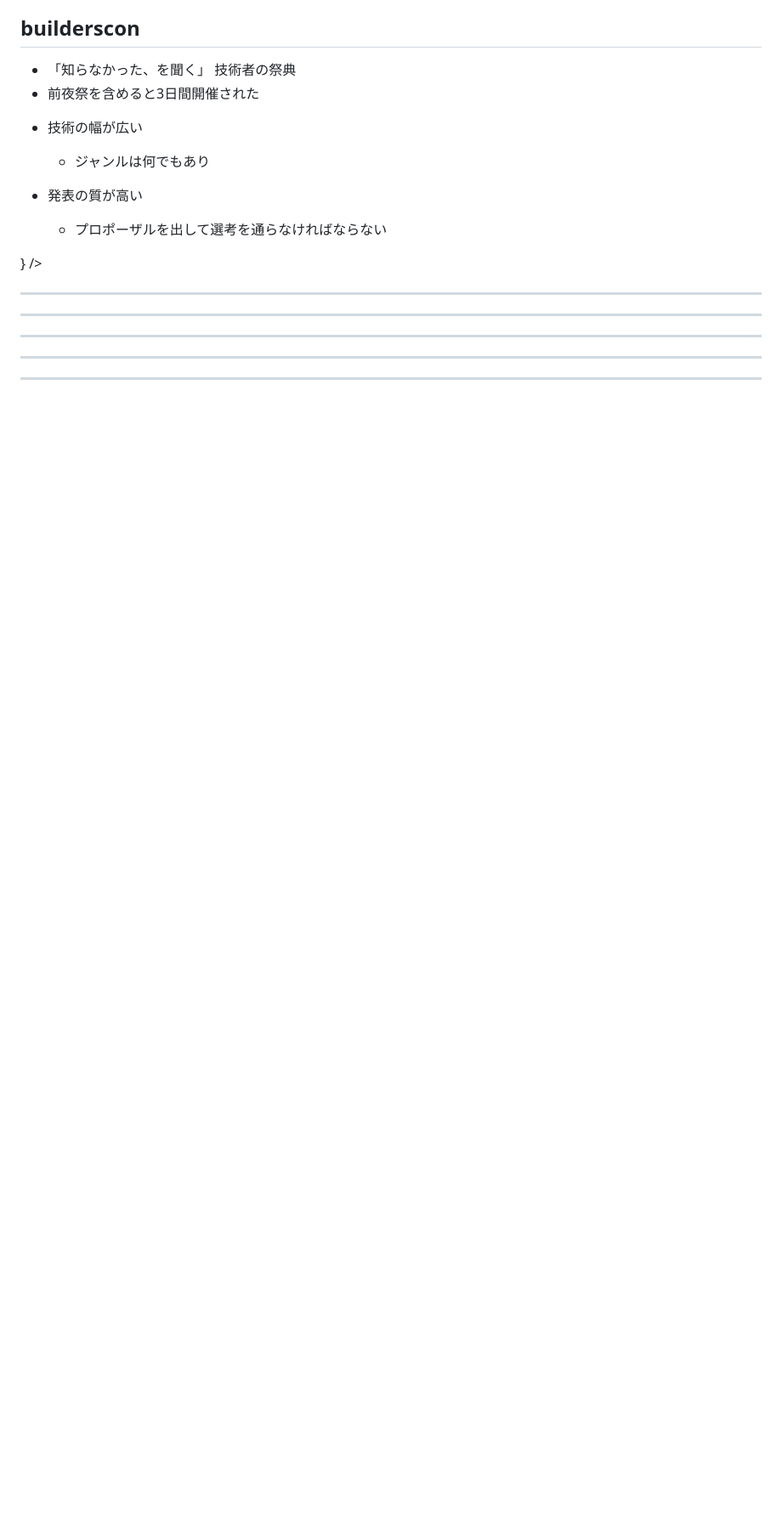
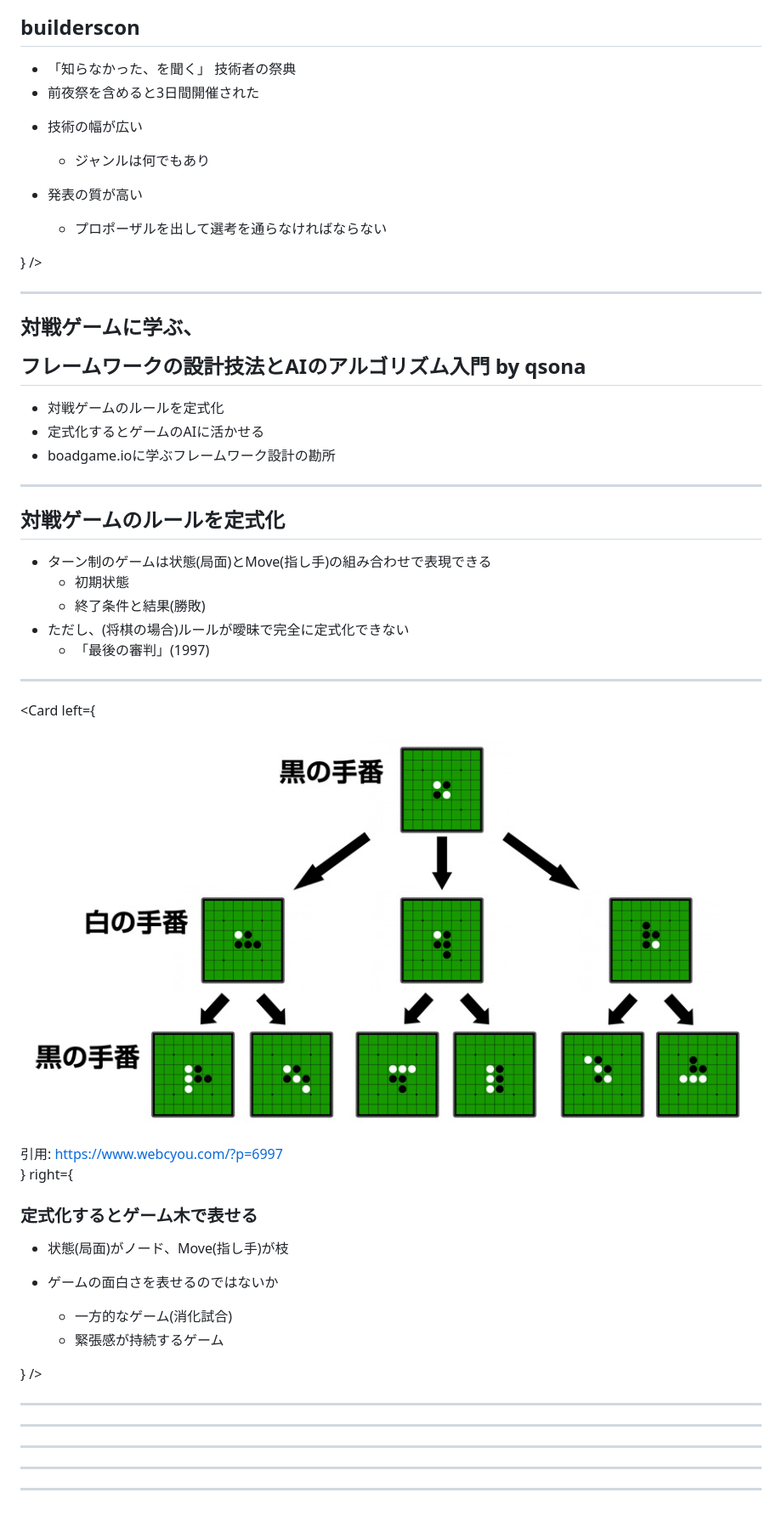
Before and after one commit to softoika/lt20190904, a Markdown page: slides/0-title.md, the part around the change. Shown: that part at 85% size. Drawn GitHub-style; pictures changed too: assets/game_tree.jpg (added); blank space fills up the shorter version.

```diff
--- a/slides/0-title.md
+++ b/slides/0-title.md
@@ -257,6 +257,77 @@ builderscon
 />
 
 ---
+<!-- note
+対戦ゲームに学ぶ、フレームワークの設計技法とAIのアルゴリズム入門 by qsona
+- 対戦ゲームのルールを定式化
+- 定式化するとゲームのAIに活かせる
+- boadgame.ioに学ぶフレームワーク設計の勘所
+-->
+<h2><p>対戦ゲームに学ぶ、</p>フレームワークの設計技法とAIのアルゴリズム入門 by qsona</h2>
+
+- 対戦ゲームのルールを定式化
+- 定式化するとゲームのAIに活かせる
+- boadgame.ioに学ぶフレームワーク設計の勘所
+
+---
+
+<!-- note
+対戦ゲームのルールを定式化
+- ターン制のゲームは状態(局面)とMove(指し手)の組み合わせで表現できる
+  - 初期状態
+  - 終了条件と結果(勝敗)
+- ただし、(将棋の場合)ルールが曖昧で完全に定式化できない
+  - 「最後の審判」(1997)
+
+将棋だと局面は9x9のマスとコマの配置、持ち駒など
+最後の審判: 詰将棋、現行のルールでは勝ち負けが不定となるのが定説とされる
+
+-->
+
+## 対戦ゲームのルールを定式化
+
+- ターン制のゲームは状態(局面)とMove(指し手)の組み合わせで表現できる
+  - 初期状態
+  - 終了条件と結果(勝敗)
+- ただし、(将棋の場合)ルールが曖昧で完全に定式化できない
+  - 「最後の審判」(1997)
+
+---
+
+<!-- note
+定式化するとゲーム木という木構造で表せる
+- 状態(局面)がノード、Move(指し手)が枝
+- ゲームの面白さを表せるのではないか
+  - 一方的なゲーム(消化試合)
+  - 緊張感が持続するゲーム
+
+-->
+
+<Card
+  left={
+    <div>
+      <img src="../assets/game_tree.jpg" />
+      <div><span class="reference">引用: https://www.webcyou.com/?p=6997</span></div>
+    </div>
+  }
+  right={
+    <div>
+      <h3>定式化するとゲーム木で表せる</h3>
+        <ul>
+          <li>状態(局面)がノード、Move(指し手)が枝</li>
+          <li>
+            <p>ゲームの面白さを表せるのではないか</p>
+            <ul>
+              <li>一方的なゲーム(消化試合)</li>
+              <li>緊張感が持続するゲーム</li>
+            </ul>
+          </li>
+        </ul>
+    </div>
+  }
+/>
+
+---
 
 <!-- note
 対戦ゲームに学ぶ、フレームワークの設計技法とAIのアルゴリズム入門 by qsona
@@ -267,7 +338,7 @@ builderscon
       - 一方的なゲーム(次の手で自分が勝てる選択肢を選べる場合)
       - 緊張感が持続するゲーム(相手の選択肢次第では負けるかもしれない)
   - 将棋は禁じ手がありルールが曖昧なため定式化が難しい
-- 定期化するとゲームのAIに活かせる
+- 定式化するとゲームのAIに活かせる
   - モンテカルロ木探索
     - とりあえず、ゲーム終了まで何回も試行する
     - 勝率が高い手を選ぶ
```
Also changed, not shown: 1 other file.
